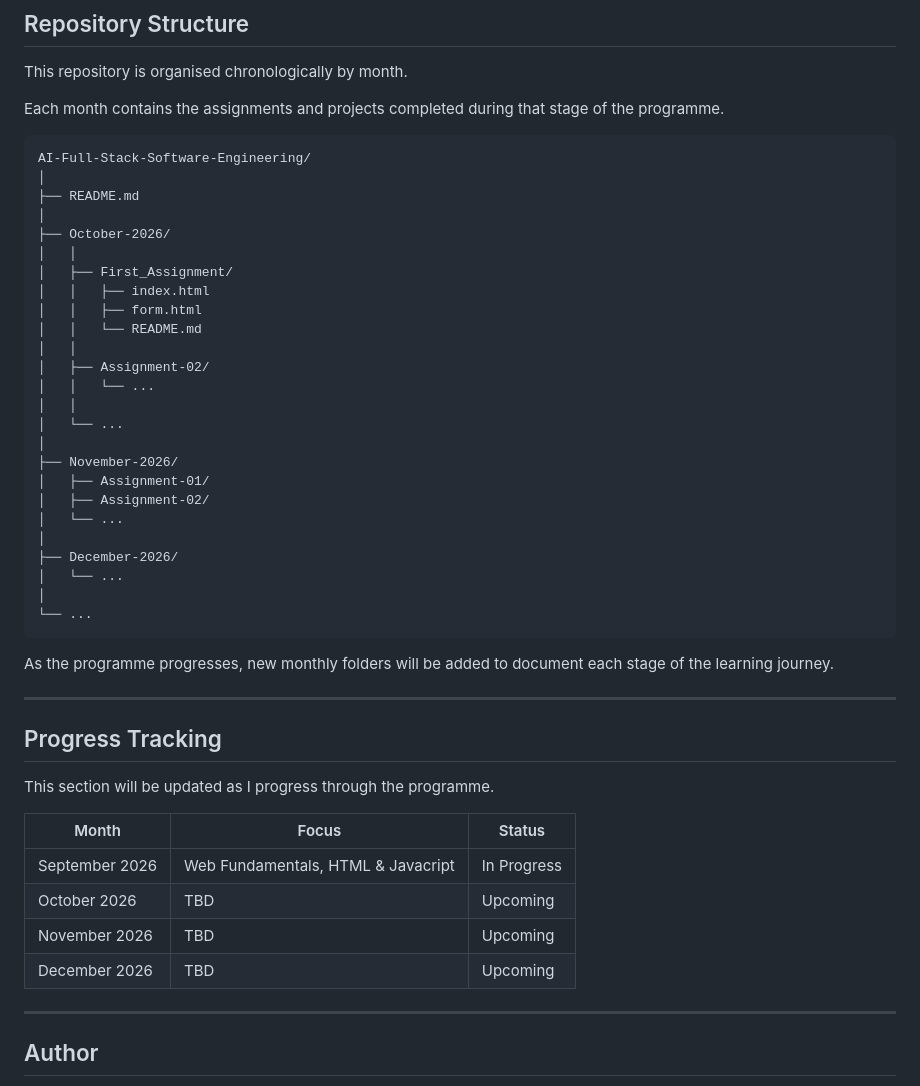
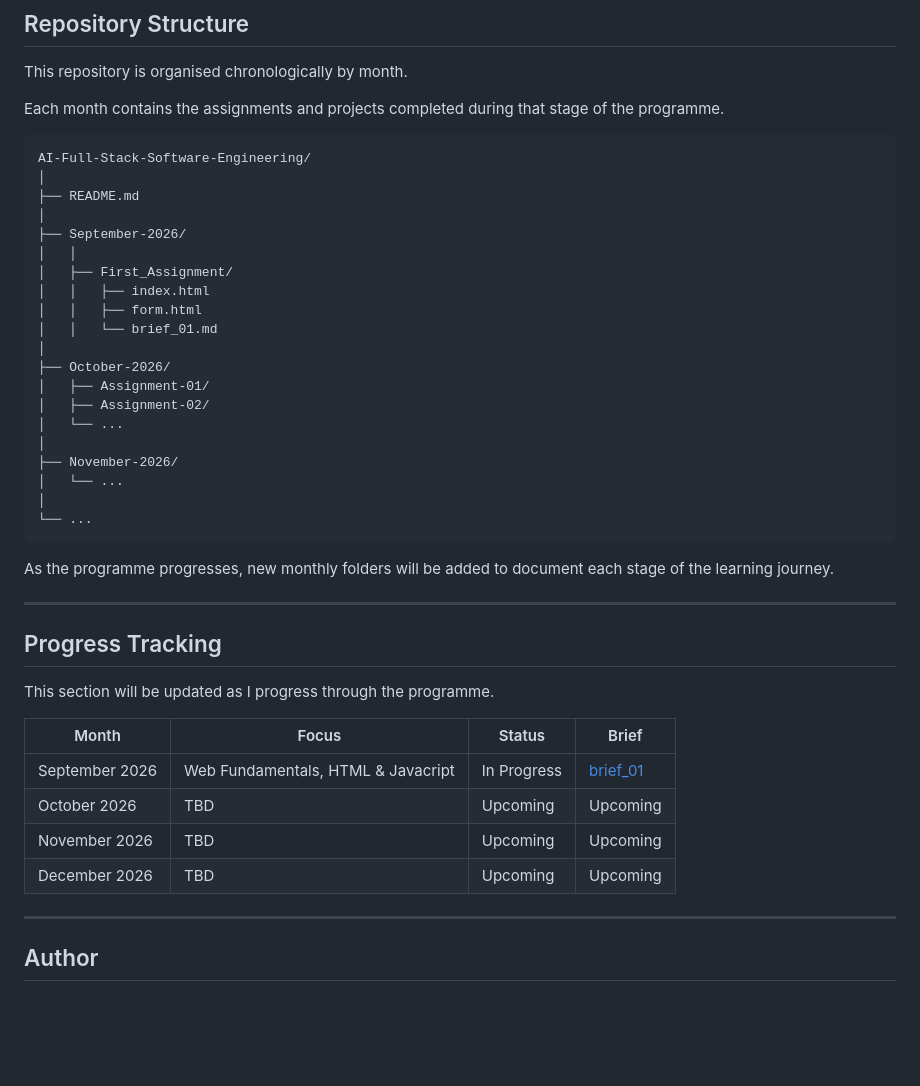
Before and after one commit to Bherney/Alt_School, a Markdown page: README.md, the part around the change. Rendered like a GitHub page; blank space fills up the shorter version.

Commit message:
Revise README for assignment directories and tracking
Updated the directory structure and progress tracking for assignments.

```diff
--- a/README.md
+++ b/README.md
@@ -69,24 +69,19 @@ AI-Full-Stack-Software-Engineering/
 │
 ├── README.md
 │
-├── October-2026/
+├── September-2026/
 │   │
 │   ├── First_Assignment/
 │   │   ├── index.html
 │   │   ├── form.html
-│   │   └── README.md
-│   │
-│   ├── Assignment-02/
-│   │   └── ...
-│   │
-│   └── ...
+│   │   └── brief_01.md
 │
-├── November-2026/
+├── October-2026/
 │   ├── Assignment-01/
 │   ├── Assignment-02/
 │   └── ...
 │
-├── December-2026/
+├── November-2026/
 │   └── ...
 │
 └── ...
@@ -100,12 +95,12 @@ As the programme progresses, new monthly folders will be added to document each
 
 This section will be updated as I progress through the programme.
 
-| Month         | Focus                   | Status      |
-| ------------- | ----------------------- | ----------- |
-| September 2026  |  Web Fundamentals, HTML & Javacript | In Progress |
-| October 2026 | TBD                     | Upcoming    |
-| November 2026 | TBD                     | Upcoming    |
-| December 2026  | TBD                     | Upcoming    |
+| Month         | Focus                   | Status      | Brief    |
+| ------------- | ----------------------- | ----------- |----------|
+| September 2026  |  Web Fundamentals, HTML & Javacript | In Progress | [brief_01](first_assignment/brief_01.md) |
+| October 2026 | TBD                     | Upcoming    | Upcoming   |
+| November 2026 | TBD                     | Upcoming    | Upcoming   |
+| December 2026  | TBD                     | Upcoming    | Upcoming   |
 
 ---
 
```
